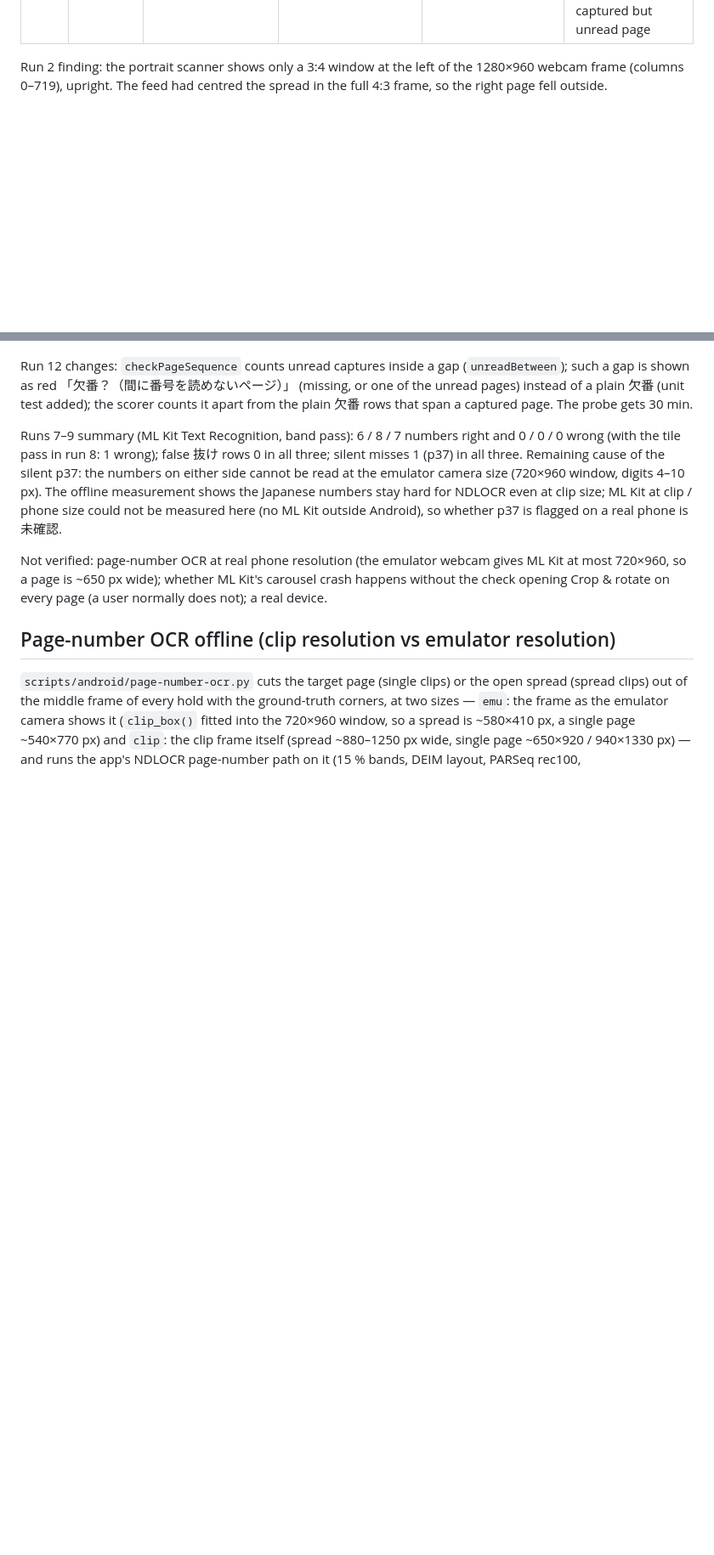
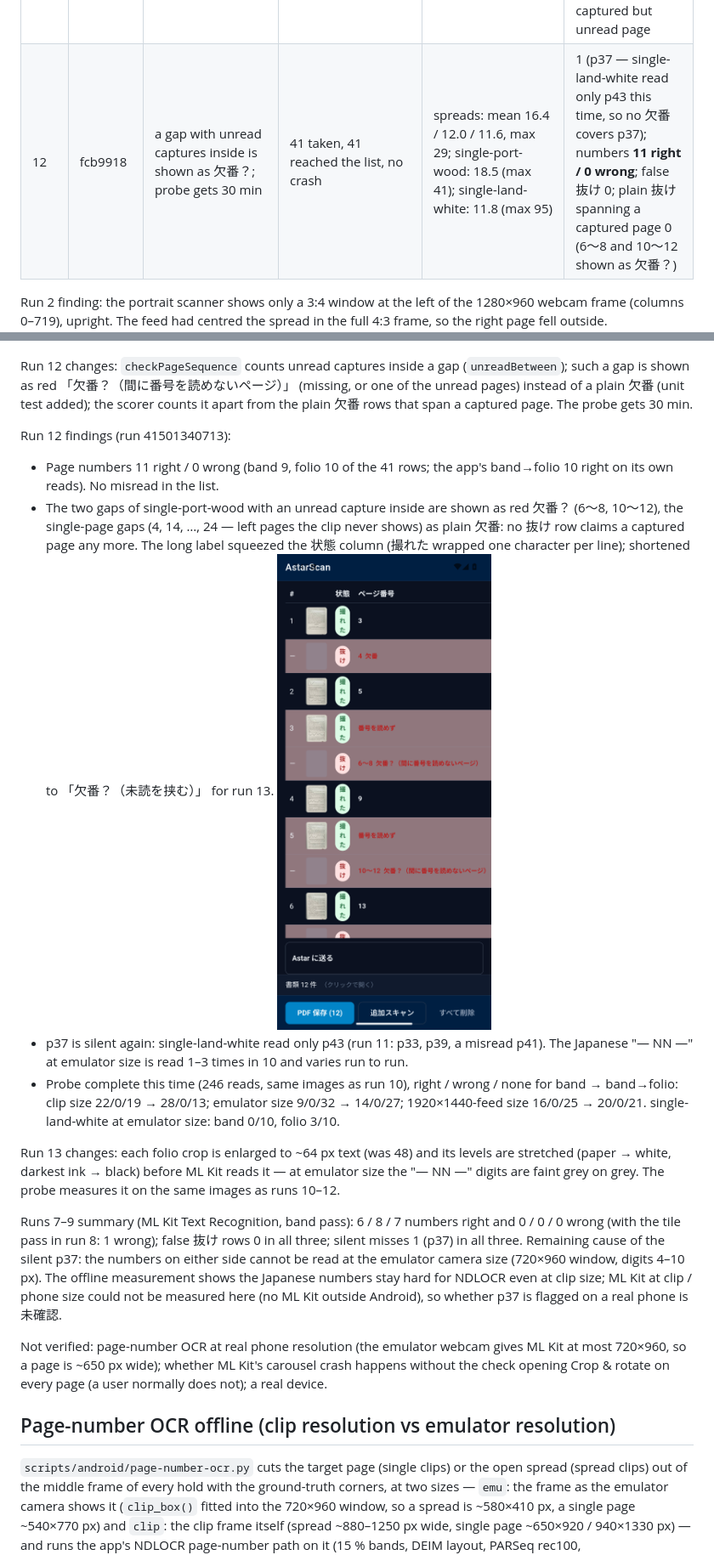
Before and after one commit to AstarWorks/AstarScan, a Markdown page: docs/android-book-eval.md, 2 parts joined by grey strips. Shown at 85% size. Rendered like a GitHub page; pictures changed too: docs/images/android-book-eval/run12-list-single-port-wood.png (added); blank space fills up the shorter version.

```diff
--- a/docs/android-book-eval.md
+++ b/docs/android-book-eval.md
@@ -37,6 +37,7 @@ what ML Kit saw. GitHub's `ubuntu-latest` runner loads `v4l2loopback`
 | 9   | 68c6d09 | band pass only again (run 7 reading); scorer reads the full logcat                                                                            | 41 taken, 41 reached the list, no crash; PDF saved                                                                                                                                                                                      | spreads: mean 14.8 / 10.4 / 12.2, max 38; single-port-wood: 19.9 (max 67); single-land-white: 47.3 (max 649 — c3 was taken while the feed still showed p35, registration failed; by eye the frame is on the page; without c3 the mean is ~13) | 1 (p37); numbers 7 right / 0 wrong of 41 rows; false 抜け 0; 抜け spanning a captured page 0                                                                                                          |
 | 10  | 825bc35 | ML Kit probe on page images (emulator size / clip size); webcam feed 1920×1440                                                                | 0 — with a 1920×1440 webcam the emulator offers the back camera only at 1920×1440 and the scanner preview stayed black (centre mean 2), every clip given up after 3 shutter presses                                                     | not scored (no capture)                                                                                                                                                                                                                       | not scored; probe: ML Kit 22 right / 0 wrong at clip size vs 9 / 0 at emulator size                                                                                                                   |
 | 11  | 752b042 | folio pass (isolated margin print read enlarged), used when the band pass reads no number; feed back to 1280×960                              | 41 taken, 41 reached the list, no crash                                                                                                                                                                                                 | spreads: mean 14.7 / 10.3 / 12.2, max 26; single-port-wood: 20.7 (max 45, the spine curl); single-land-white: 14.1 (max 119)                                                                                                                  | **0** (p37 is inside the red 34〜38 欠番); numbers 11 right / 1 wrong of 41 rows (p41 read "4" by the band pass, shown as 順番が前後); false 抜け 0; 4 抜け rows also span a captured but unread page |
+| 12  | fcb9918 | a gap with unread captures inside is shown as 欠番？; probe gets 30 min                                                                       | 41 taken, 41 reached the list, no crash                                                                                                                                                                                                 | spreads: mean 16.4 / 12.0 / 11.6, max 29; single-port-wood: 18.5 (max 41); single-land-white: 11.8 (max 95)                                                                                                                                   | 1 (p37 — single-land-white read only p43 this time, so no 欠番 covers p37); numbers **11 right / 0 wrong**; false 抜け 0; plain 抜け spanning a captured page 0 (6〜8 and 10〜12 shown as 欠番？)     |
 
 Run 2 finding: the portrait scanner shows only a 3:4 window at the left
 of the 1280×960 webcam frame (columns 0–719), upright. The feed had
@@ -309,6 +310,30 @@ Run 12 changes: `checkPageSequence` counts unread captures inside a gap
 instead of a plain 欠番 (unit test added); the scorer counts it apart from
 the plain 欠番 rows that span a captured page. The probe gets 30 min.
 
+Run 12 findings (run 41501340713):
+
+- Page numbers 11 right / 0 wrong (band 9, folio 10 of the 41 rows; the
+  app's band→folio 10 right on its own reads). No misread in the list.
+- The two gaps of single-port-wood with an unread capture inside are
+  shown as red 欠番？ (6〜8, 10〜12), the single-page gaps (4, 14, …, 24 —
+  left pages the clip never shows) as plain 欠番: no 抜け row claims a
+  captured page any more. The long label squeezed the 状態 column (撮れた
+  wrapped one character per line); shortened to 「欠番？（未読を挟む）」
+  for run 13.
+  ![run 12 single-port-wood](images/android-book-eval/run12-list-single-port-wood.png)
+- p37 is silent again: single-land-white read only p43 (run 11: p33,
+  p39, a misread p41). The Japanese "— NN —" at emulator size is read
+  1–3 times in 10 and varies run to run.
+- Probe complete this time (246 reads, same images as run 10), right /
+  wrong / none for band → band→folio: clip size 22/0/19 → 28/0/13;
+  emulator size 9/0/32 → 14/0/27; 1920×1440-feed size 16/0/25 → 20/0/21.
+  single-land-white at emulator size: band 0/10, folio 3/10.
+
+Run 13 changes: each folio crop is enlarged to ~64 px text (was 48) and
+its levels are stretched (paper → white, darkest ink → black) before ML
+Kit reads it — at emulator size the "— NN —" digits are faint grey on
+grey. The probe measures it on the same images as runs 10–12.
+
 Runs 7–9 summary (ML Kit Text Recognition, band pass): 6 / 8 / 7 numbers
 right and 0 / 0 / 0 wrong (with the tile pass in run 8: 1 wrong); false
 抜け rows 0 in all three; silent misses 1 (p37) in all three. Remaining
```
Also changed, not shown: 3 other files.
